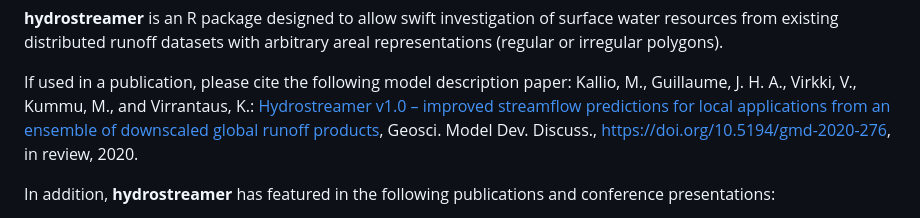
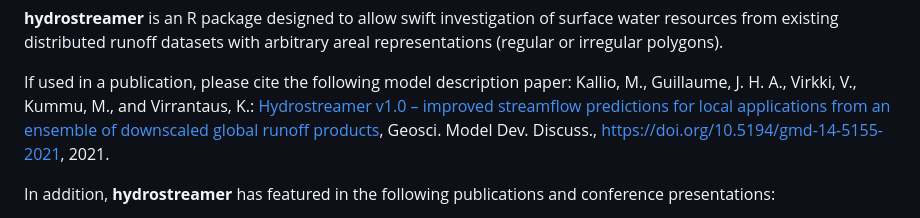
Before and after one commit to mkkallio/hydrostreamer, a Markdown page: README.md, the part around the change. Rendered like a GitHub page.

Commit message:
Update paper reference in readme.

```diff
--- a/README.md
+++ b/README.md
@@ -11,10 +11,9 @@ If used in a publication, please cite the following model description
 paper: Kallio, M., Guillaume, J. H. A., Virkki, V., Kummu, M., and
 Virrantaus, K.: [Hydrostreamer v1.0 – improved streamflow predictions
 for local applications from an ensemble of downscaled global runoff
-products](https://doi.org/10.5194/gmd-2020-276), Geosci. Model Dev.
+products](https://doi.org/10.5194/gmd-14-5155-2021), Geosci. Model Dev.
 Discuss.,
-<a href="https://doi.org/10.5194/gmd-2020-276" class="uri">https://doi.org/10.5194/gmd-2020-276</a>,
-in review, 2020.
+<a href="https://doi.org/10.5194/gmd-14-5155-2021" class="uri">https://doi.org/10.5194/gmd-14-5155-2021</a>, 2021.
 
 In addition, **hydrostreamer** has featured in the following
 publications and conference presentations:
```
